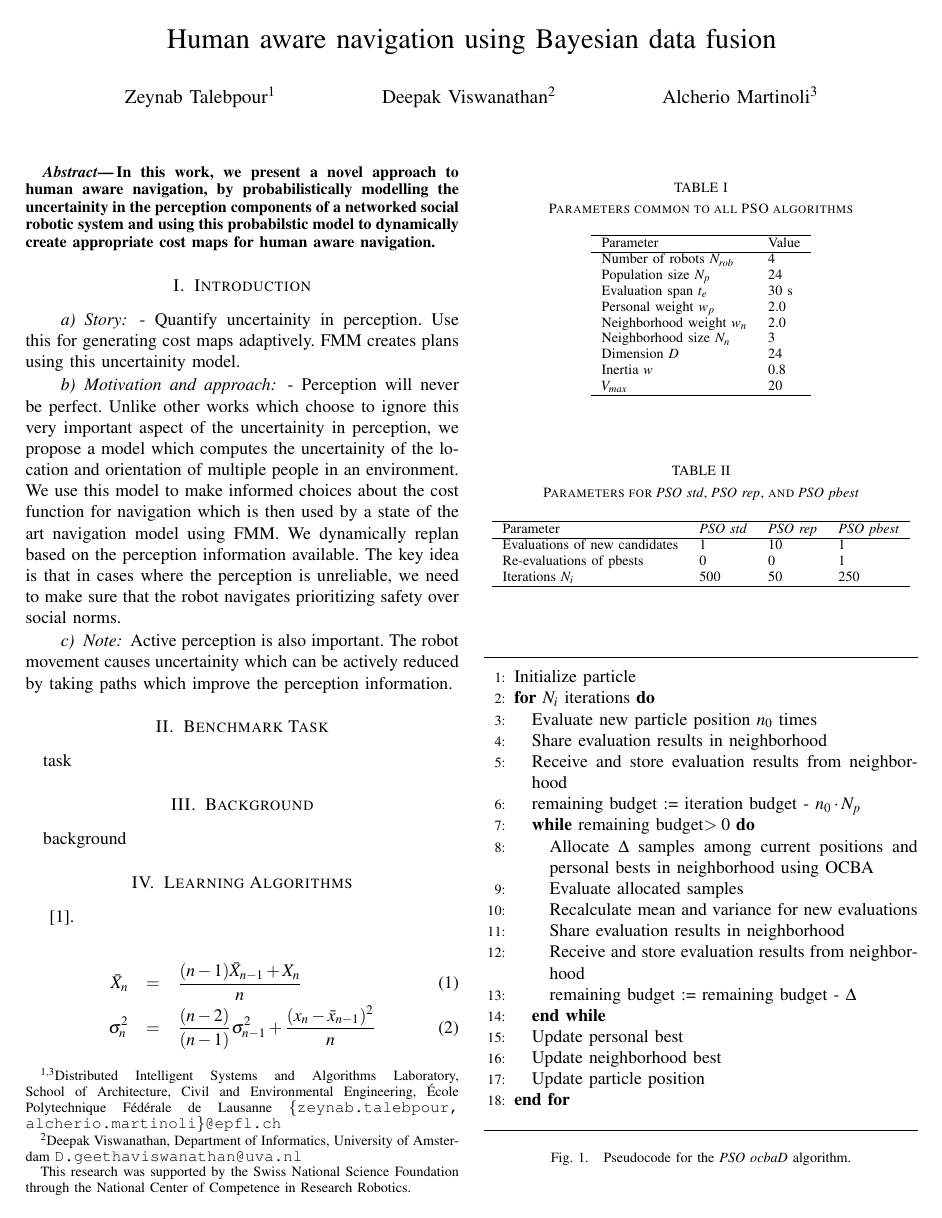
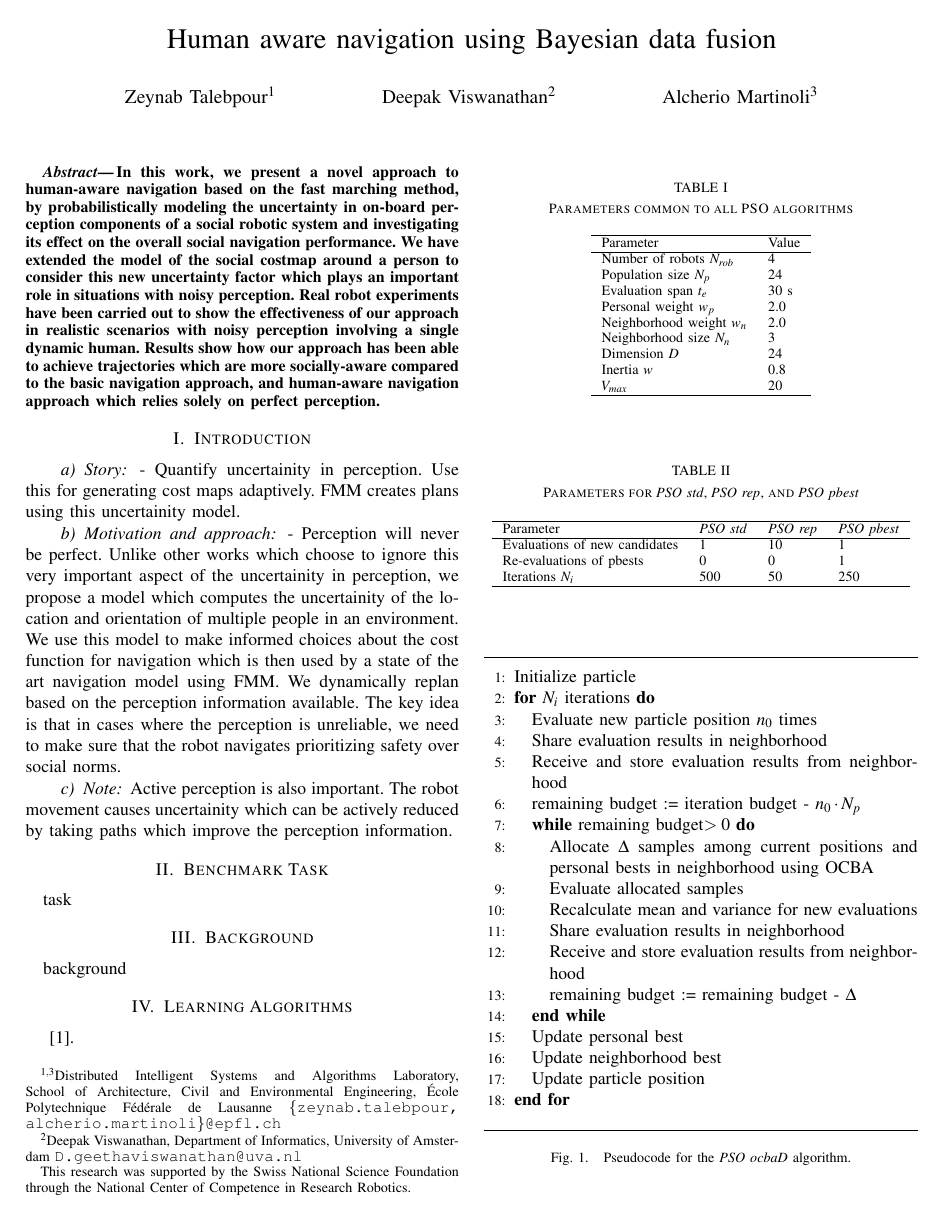
Before and after one commit to zeynab/FMM-human-aware, a LaTeX paper (icra2016/latex/humanAwareNav.tex, which reads icra2016/latex/abstract.tex): page 1 of 2. Compiled offline with pdfLaTeX.

Commit message:
abstract added

```diff
--- a/icra2016/latex/abstract.tex
+++ b/icra2016/latex/abstract.tex
@@ -1 +1 @@
-In this work, we present a novel approach to human aware navigation, by probabilistically modelling the uncertainity in the perception components of a  networked social robotic system and using this probabilstic model to dynamically create appropriate cost maps for human aware navigation.
+In this work, we present a novel approach to human-aware navigation based on the fast marching method, by probabilistically modeling the uncertainty in on-board perception components of a social robotic system and investigating its effect on the overall social navigation performance. We have extended the model of the social costmap around a person to consider this new uncertainty factor which plays an important role in situations with noisy perception. Real robot experiments have been carried out to show the effectiveness of our approach in realistic scenarios with noisy perception involving a single dynamic human. Results show how our approach has been able to achieve trajectories which are more socially-aware compared to the basic navigation approach, and human-aware navigation approach which relies solely on perfect perception.
```
Also changed, not shown: icra2016/latex/humanAwareNav.pdf (deleted), 1 other file.
